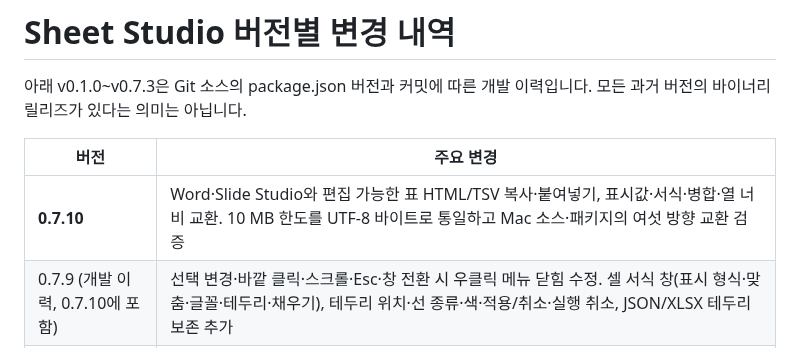
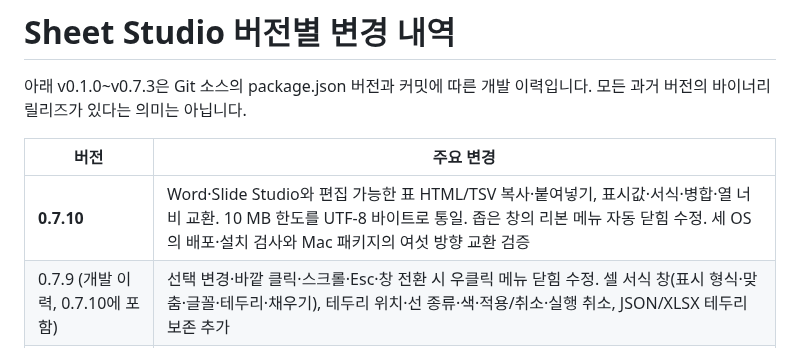
Before and after one commit to beaur8-prog/sheet-studio, a Markdown page: docs/CHANGELOG.md, the part around the change. GitHub-like rendering.

```diff
--- a/docs/CHANGELOG.md
+++ b/docs/CHANGELOG.md
@@ -4,7 +4,7 @@
 
 | 버전 | 주요 변경 |
 | --- | --- |
-| **0.7.10** | Word·Slide Studio와 편집 가능한 표 HTML/TSV 복사·붙여넣기, 표시값·서식·병합·열 너비 교환. 10 MB 한도를 UTF-8 바이트로 통일하고 Mac 소스·패키지의 여섯 방향 교환 검증 |
+| **0.7.10** | Word·Slide Studio와 편집 가능한 표 HTML/TSV 복사·붙여넣기, 표시값·서식·병합·열 너비 교환. 10 MB 한도를 UTF-8 바이트로 통일. 좁은 창의 리본 메뉴 자동 닫힘 수정. 세 OS의 배포·설치 검사와 Mac 패키지의 여섯 방향 교환 검증 |
 | 0.7.9 (개발 이력, 0.7.10에 포함) | 선택 변경·바깥 클릭·스크롤·Esc·창 전환 시 우클릭 메뉴 닫힘 수정. 셀 서식 창(표시 형식·맞춤·글꼴·테두리·채우기), 테두리 위치·선 종류·색·적용/취소·실행 취소, JSON/XLSX 테두리 보존 추가 |
 | 0.7.8 | Excel parity 감사 수정: 수식 타입·조건 집계·조회·날짜·참조 연산자, 잘라내기·전치·숨김 셀 보호, 시트 수명주기, CSV/XLSX 왕복, 틀 고정 및 편집 상태 수정. 항목별 결과는 excel-parity-audit/06-RESOLUTION.md 참조 |
 | 0.7.7 | Linux x64 DEB 패키지 및 Ubuntu 설치·실행·UI CI 검증 추가 |
```
Also changed, not shown: VALIDATION.md (+10 -1 lines).
